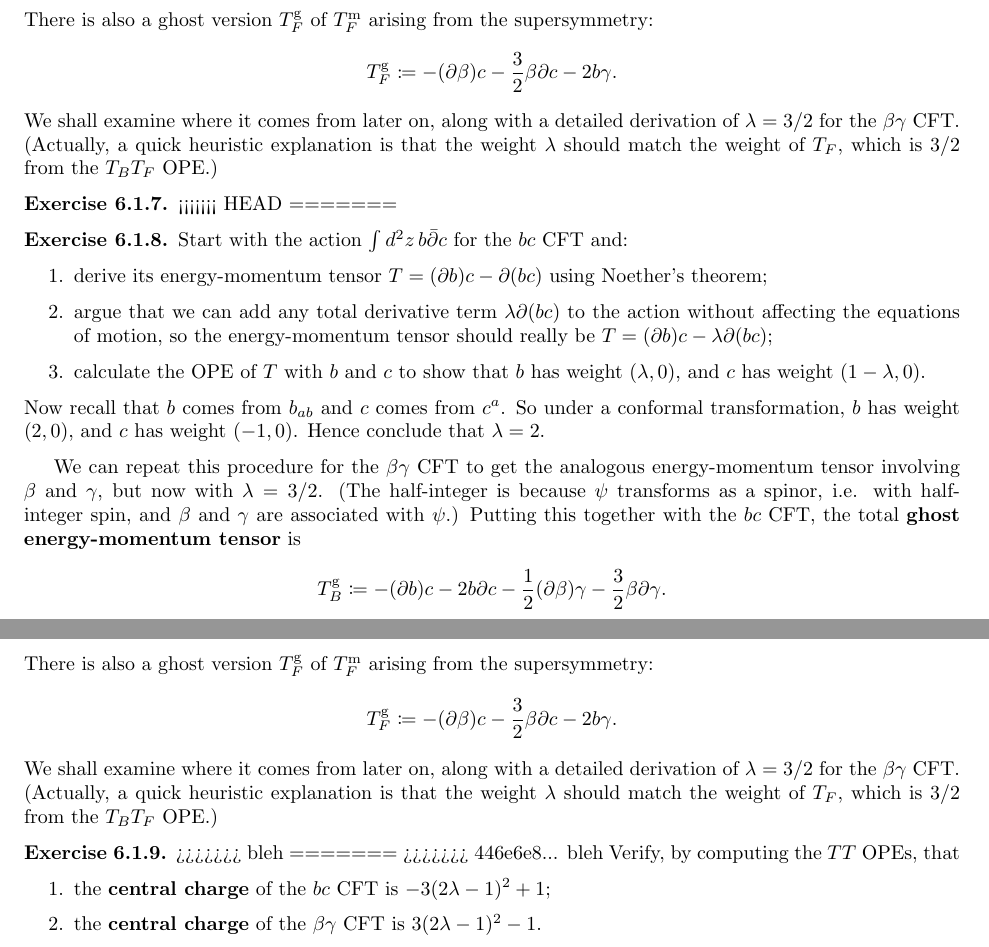
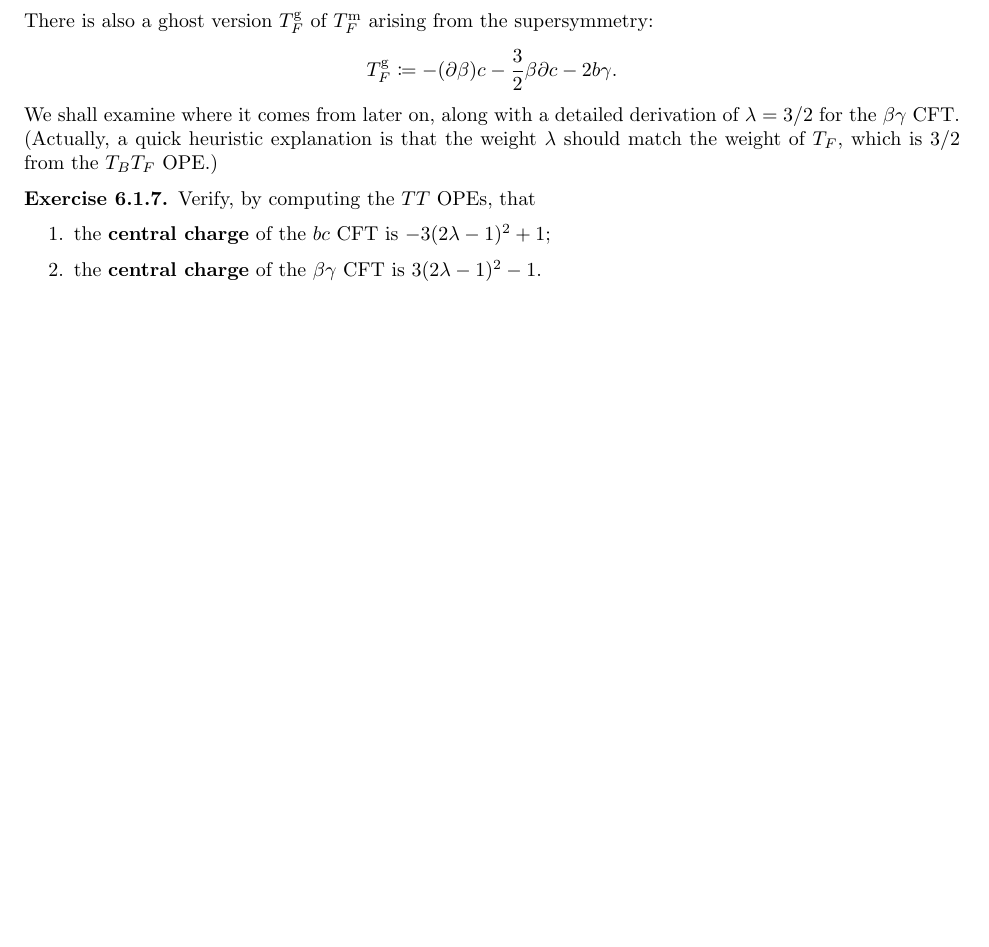
Before and after one commit to FrozenWinters/qft, a LaTeX thesis (stringy-notes.tex): two parts of pages 56 and 57 of 59 before the commit and part of page 56 of 58 after it, the two joined at a grey line, cut so that both start at the same text, the shorter picture padded with empty space. Compiled offline with pdfLaTeX.

Commit message:
Fixed a messed-up squash

```diff
--- a/stringy-notes.tex
+++ b/stringy-notes.tex
@@ -3543,46 +3539,6 @@ quick heuristic explanation is that the weight $\lambda$ should match
 the weight of $T_F$, which is $3/2$ from the $T_BT_F$ OPE.)
 
 \begin{exercise}
-<<<<<<< HEAD
-=======
-
-\begin{exercise}
-  Start with the action $\int d^2z \, b \bdi c$ for the $bc$
-  CFT and:
-  \begin{enumerate}
-  \item derive its energy-momentum tensor $T = (\di b) c - \di (bc)$
-    using Noether's theorem;
-  \item argue that we can add any total derivative term $\lambda \di
-    (bc)$ to the action without affecting the equations of motion, so
-    the energy-momentum tensor should really be $T = (\di b)c -
-    \lambda \di (bc)$;
-  \item calculate the OPE of $T$ with $b$ and $c$ to show that $b$ has
-    weight $(\lambda, 0)$, and $c$ has weight $(1-\lambda, 0)$.
-  \end{enumerate}
-  Now recall that $b$ comes from $b_{ab}$ and $c$ comes from $c^a$. So
-  under a conformal transformation, $b$ has weight $(2, 0)$, and $c$
-  has weight $(-1, 0)$. Hence conclude that $\lambda = 2$.
-\end{exercise}
-
-We can repeat this procedure for the $\beta\gamma$ CFT to get the
-analogous energy-momentum tensor involving $\beta$ and $\gamma$, but
-now with $\lambda = 3/2$. (The half-integer is because $\psi$
-transforms as a spinor, i.e. with half-integer spin, and $\beta$ and
-$\gamma$ are associated with $\psi$.) Putting this together with the
-$bc$ CFT, the total {\bf ghost energy-momentum tensor} is
-\[ T_B^{\text{g}} \coloneqq -(\di b) c - 2b \di c - \frac{1}{2}(\di \beta)\gamma - \frac{3}{2} \beta \di \gamma. \]
-There is also a ghost version $T_F^{\text{g}}$ of $T_F^{\text{m}}$
-arising from the supersymmetry:
-\[ T_F^{\text{g}} \coloneqq -(\di \beta)c - \frac{3}{2}\beta \di c - 2b\gamma. \]
-We shall examine where it comes from later on, along with a detailed
-derivation of $\lambda = 3/2$ for the $\beta\gamma$ CFT. (Actually, a
-quick heuristic explanation is that the weight $\lambda$ should match
-the weight of $T_F$, which is $3/2$ from the $T_BT_F$ OPE.)
-
-\begin{exercise}
->>>>>>> bleh
-=======
->>>>>>> 446e6e8... bleh
   Verify, by computing the $TT$ OPEs, that
   \begin{enumerate}
   \item the {\bf central charge} of the $bc$ CFT is $-3(2\lambda -
```
Also changed, not shown: stringy-notes.pdf, stringy-notes.tex (28 more changed lines).
